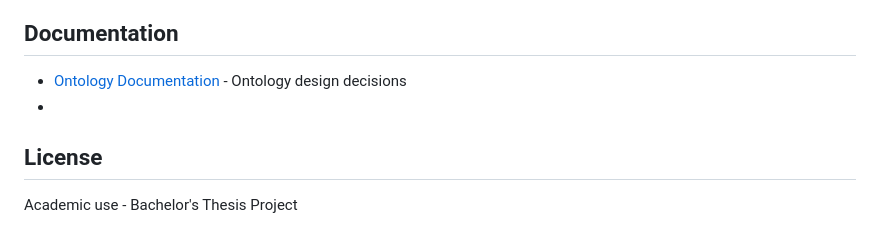
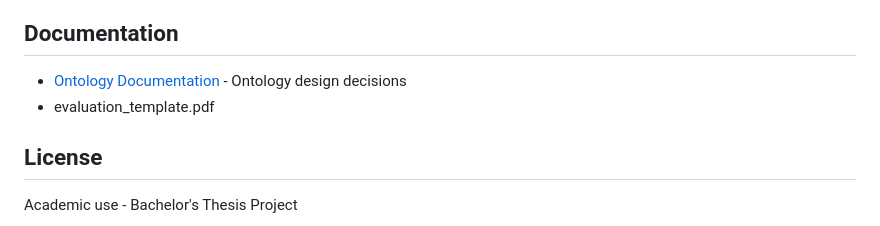
Before and after one commit to Nadeemhakimi/Leuphana-knowledge-graph, a Markdown page: README.md, the part around the change. GitHub-like rendering.

Commit message:
Add evaluation template link to README
Add link to evaluation template PDF in documentation section

```diff
--- a/README.md
+++ b/README.md
@@ -379,7 +379,8 @@ python visualization/server.py
 ## Documentation
 
 - [Ontology Documentation](ontology/ontology_documentation.md) - Ontology design decisions
--
+- evaluation_template.pdf
+
 ## License
 
 Academic use - Bachelor's Thesis Project
```
